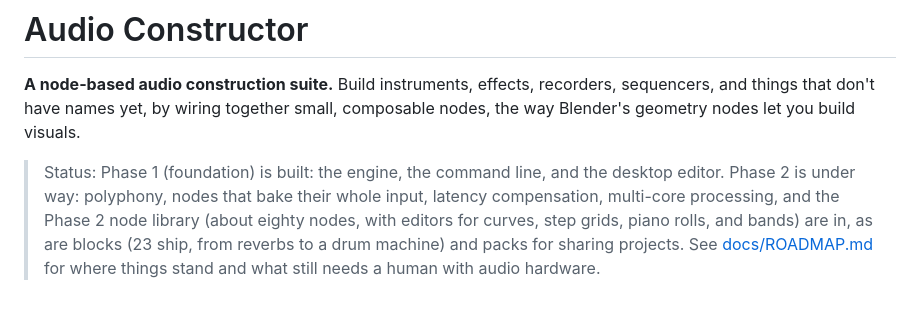
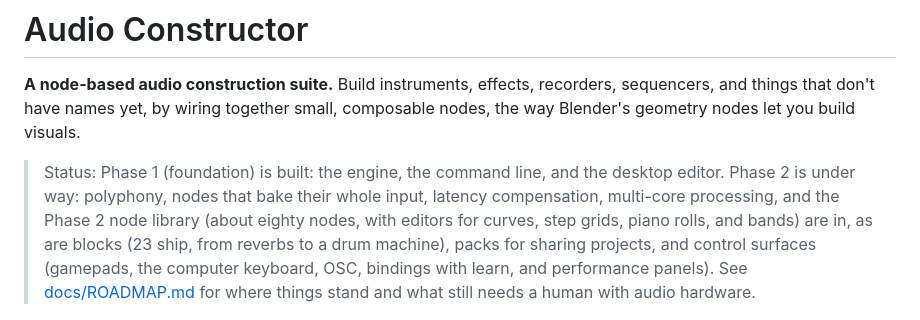
Before and after one commit to Andorbal/audio-constructor, a Markdown page: README.md, the part around the change. Rendered like a GitHub page.

```diff
--- a/README.md
+++ b/README.md
@@ -9,7 +9,9 @@ composable nodes, the way Blender's geometry nodes let you build visuals.
 > whole input, latency compensation, multi-core processing, and the Phase 2
 > node library (about eighty nodes, with editors for curves, step grids,
 > piano rolls, and bands) are in, as are blocks (23 ship, from reverbs to a
-> drum machine) and packs for sharing projects. See
+> drum machine), packs for sharing projects, and control surfaces
+> (gamepads, the computer keyboard, OSC, bindings with learn, and
+> performance panels). See
 > [docs/ROADMAP.md](docs/ROADMAP.md) for where things stand and what still
 > needs a human with audio hardware.
 
```
Also changed, not shown: CHANGELOG.md (+41 -40 lines), docs/ROADMAP.md (+101 -3 lines).
